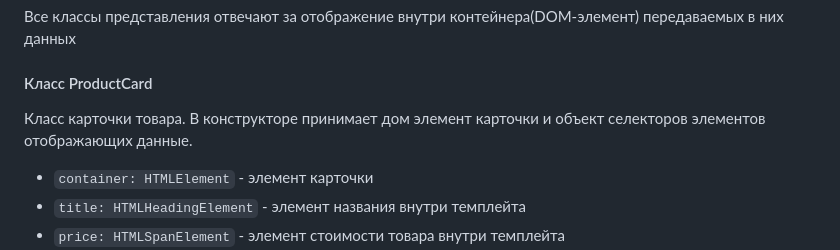
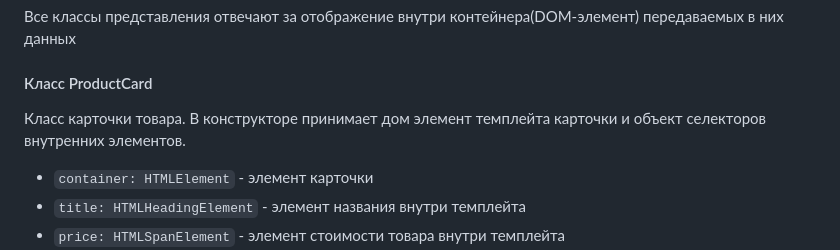
Before and after one commit to jenyakrol/web-larek-frontend, a Markdown page: README.md, the part around the change. GitHub-like rendering.

Commit message:
app-architecture

```diff
--- a/README.md
+++ b/README.md
@@ -209,7 +209,7 @@ export interface IModalContent {
 Все классы представления отвечают за отображение внутри контейнера(DOM-элемент) передаваемых в них данных
 
 #### Класс ProductCard
-Класс карточки товара. В конструкторе принимает дом элемент карточки и объект селекторов элементов отображающих данные.
+Класс карточки товара. В конструкторе принимает дом элемент темплейта карточки и объект селекторов внутренних элементов.
 
 - `container: HTMLElement` - элемент карточки
 - `title: HTMLHeadingElement` - элемент названия внутри темплейта
```
